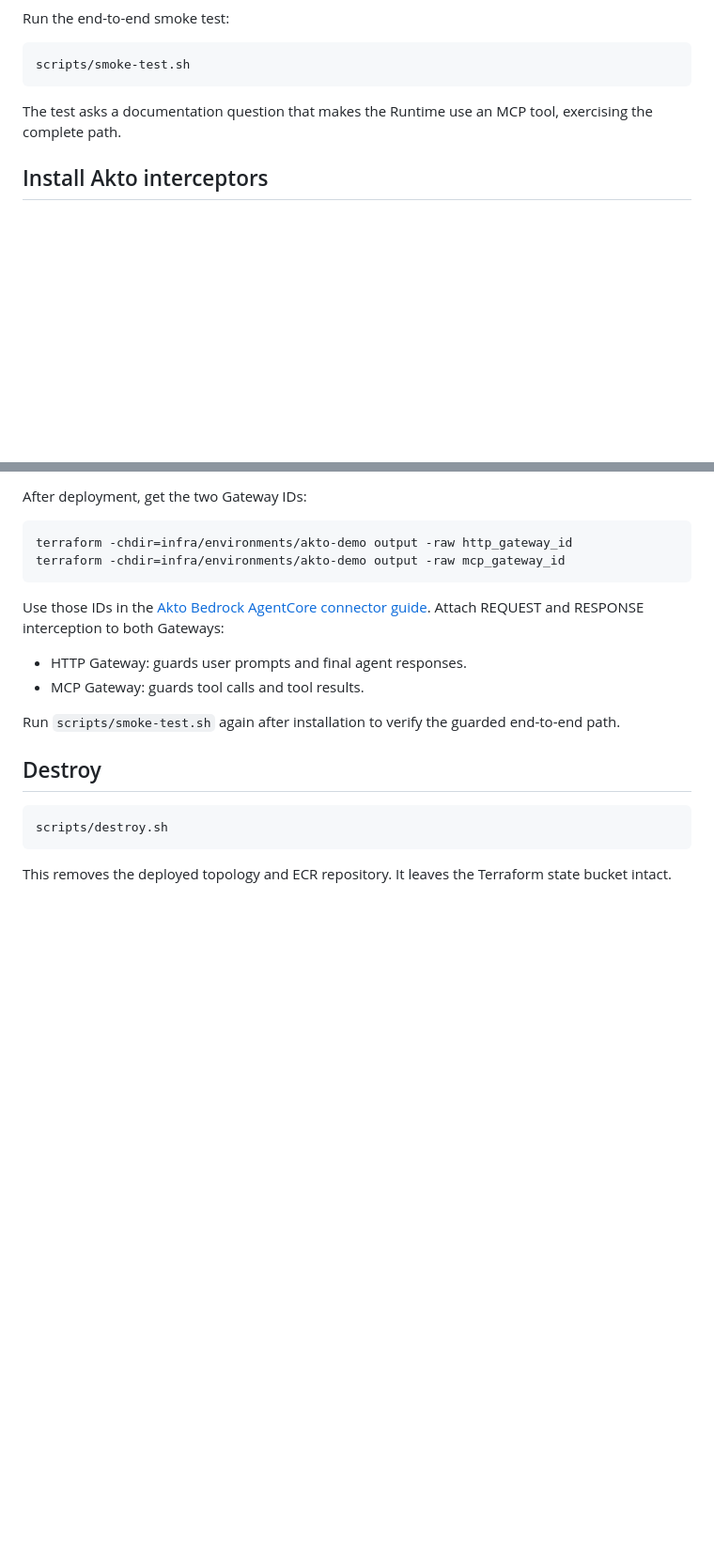
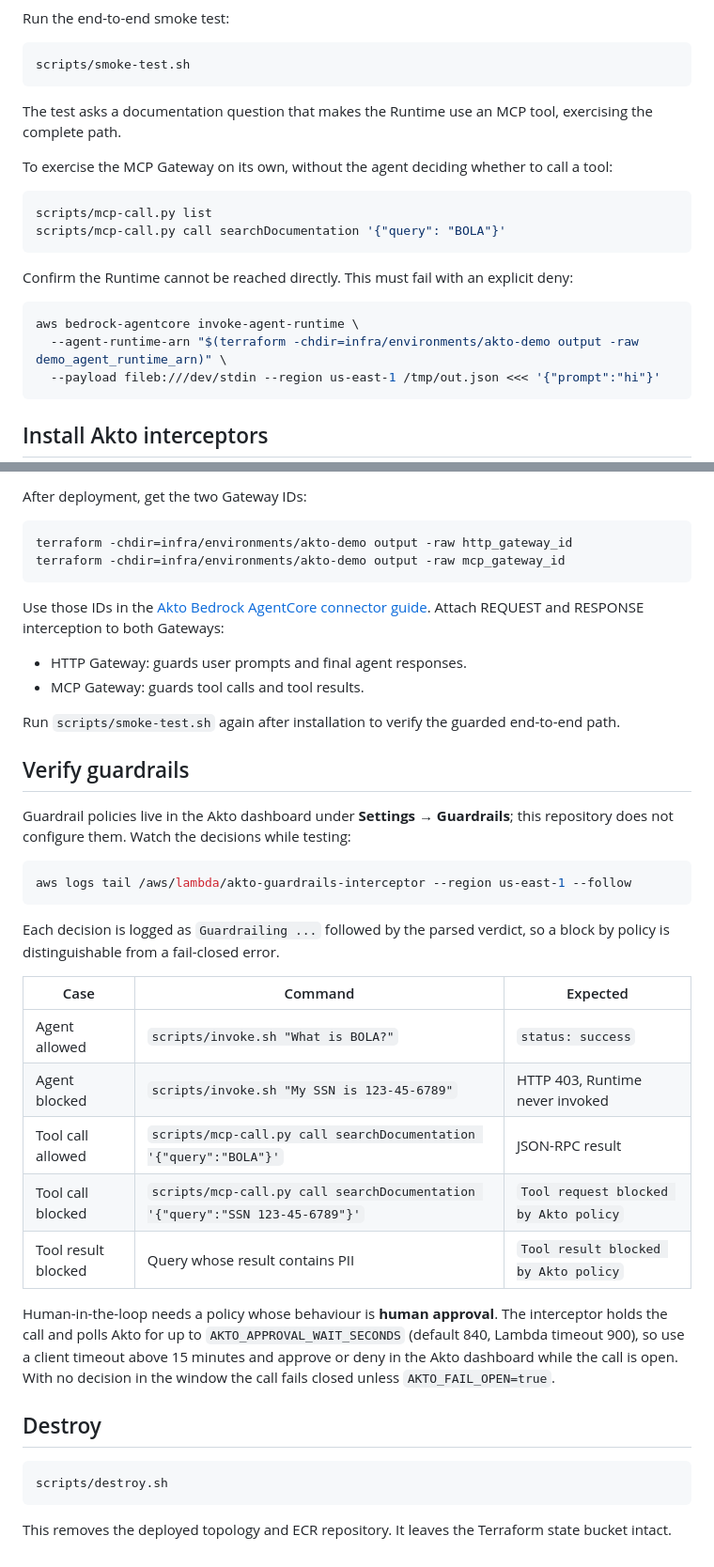
Before and after one commit to akto-api-security/secure-agent-orchestration, a Markdown page: README.md, 2 parts joined by grey strips. Shown at 94% size. Rendered like a GitHub page; blank space fills up the shorter version.

````diff
--- a/README.md
+++ b/README.md
@@ -88,6 +88,23 @@ scripts/smoke-test.sh
 The test asks a documentation question that makes the Runtime use an MCP
 tool, exercising the complete path.
 
+To exercise the MCP Gateway on its own, without the agent deciding whether to
+call a tool:
+
+```bash
+scripts/mcp-call.py list
+scripts/mcp-call.py call searchDocumentation '{"query": "BOLA"}'
+```
+
+Confirm the Runtime cannot be reached directly. This must fail with an explicit
+deny:
+
+```bash
+aws bedrock-agentcore invoke-agent-runtime \
+  --agent-runtime-arn "$(terraform -chdir=infra/environments/akto-demo output -raw demo_agent_runtime_arn)" \
+  --payload fileb:///dev/stdin --region us-east-1 /tmp/out.json <<< '{"prompt":"hi"}'
+```
+
 ## Install Akto interceptors
 
 After deployment, get the two Gateway IDs:
@@ -107,6 +124,32 @@ Attach REQUEST and RESPONSE interception to both Gateways:
 Run `scripts/smoke-test.sh` again after installation to verify the guarded
 end-to-end path.
 
+## Verify guardrails
+
+Guardrail policies live in the Akto dashboard under **Settings → Guardrails**;
+this repository does not configure them. Watch the decisions while testing:
+
+```bash
+aws logs tail /aws/lambda/akto-guardrails-interceptor --region us-east-1 --follow
+```
+
+Each decision is logged as `Guardrailing ...` followed by the parsed verdict, so
+a block by policy is distinguishable from a fail-closed error.
+
+| Case | Command | Expected |
+| --- | --- | --- |
+| Agent allowed | `scripts/invoke.sh "What is BOLA?"` | `status: success` |
+| Agent blocked | `scripts/invoke.sh "My SSN is 123-45-6789"` | HTTP 403, Runtime never invoked |
+| Tool call allowed | `scripts/mcp-call.py call searchDocumentation '{"query":"BOLA"}'` | JSON-RPC result |
+| Tool call blocked | `scripts/mcp-call.py call searchDocumentation '{"query":"SSN 123-45-6789"}'` | `Tool request blocked by Akto policy` |
+| Tool result blocked | Query whose result contains PII | `Tool result blocked by Akto policy` |
+
+Human-in-the-loop needs a policy whose behaviour is **human approval**. The
+interceptor holds the call and polls Akto for up to `AKTO_APPROVAL_WAIT_SECONDS`
+(default 840, Lambda timeout 900), so use a client timeout above 15 minutes and
+approve or deny in the Akto dashboard while the call is open. With no decision
+in the window the call fails closed unless `AKTO_FAIL_OPEN=true`.
+
 ## Destroy
 
 ```bash
````
